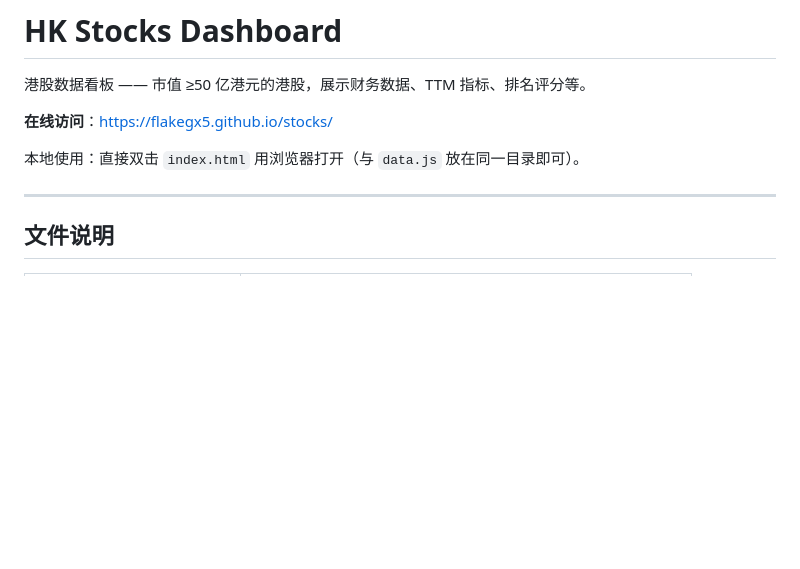
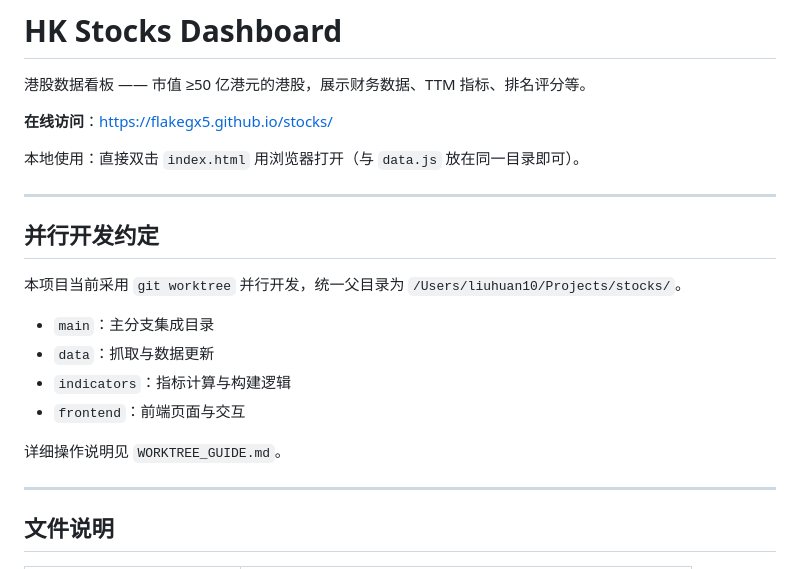
Before and after one commit to flakegx5/stocks, a Markdown page: README.md, the part around the change. Drawn GitHub-style; blank space fills up the shorter version.

Commit message:
补充 worktree 协作说明

```diff
--- a/README.md
+++ b/README.md
@@ -5,6 +5,19 @@
 **在线访问**：https://flakegx5.github.io/stocks/
 
 本地使用：直接双击 `index.html` 用浏览器打开（与 `data.js` 放在同一目录即可）。
+
+---
+
+## 并行开发约定
+
+本项目当前采用 `git worktree` 并行开发，统一父目录为 `/Users/liuhuan10/Projects/stocks/`。
+
+- `main`：主分支集成目录
+- `data`：抓取与数据更新
+- `indicators`：指标计算与构建逻辑
+- `frontend`：前端页面与交互
+
+详细操作说明见 `WORKTREE_GUIDE.md`。
 
 ---
 
```
Also changed, not shown: AGENT_HANDOFF_WORKTREES_20260316.md (added, +129 -0 lines), WORKTREE_GUIDE.md (added, +89 -0 lines).
